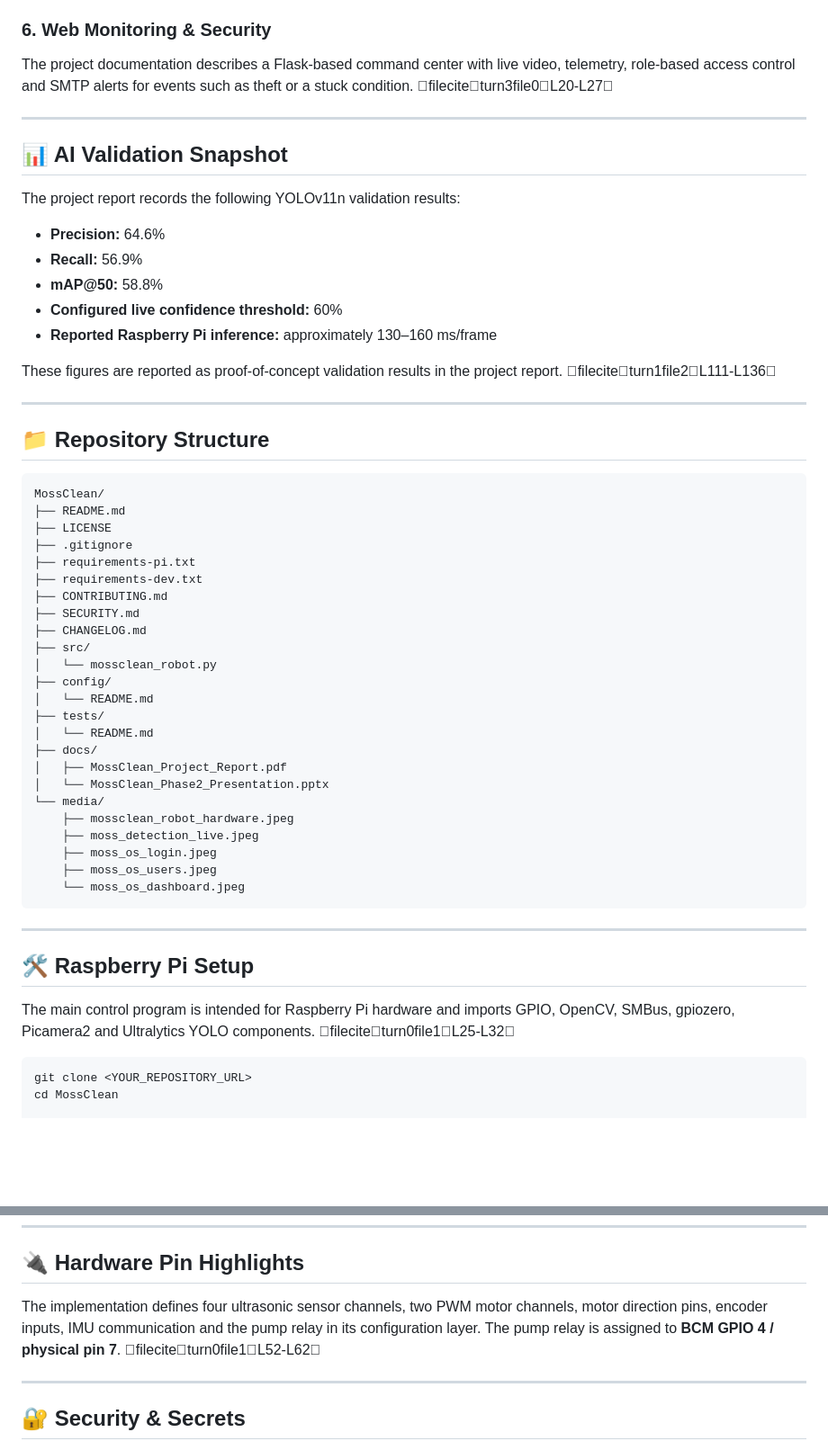
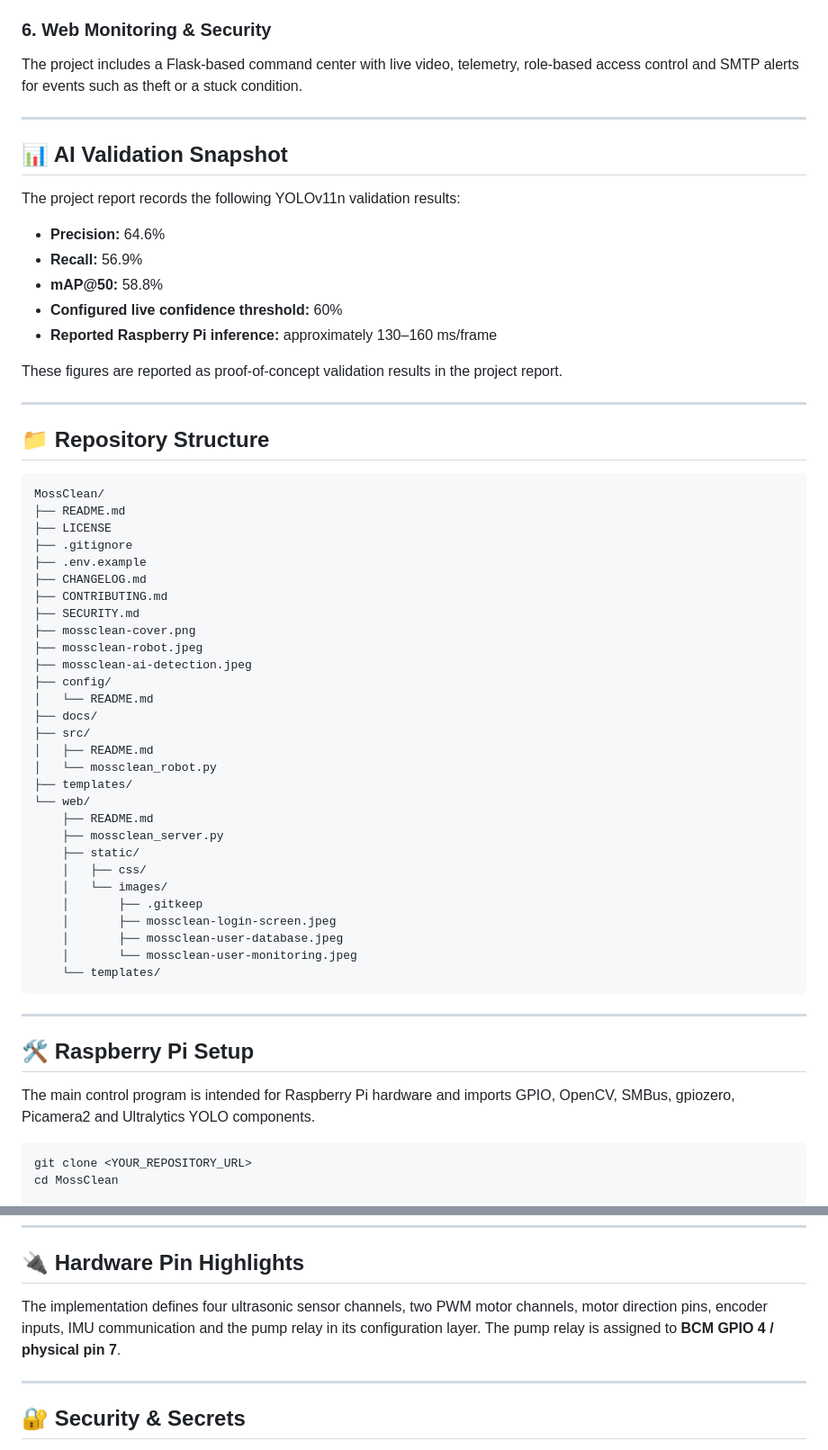
Before and after one commit to EmmanuelThomas2004/MossClean-An-Autonomous-Surface-Cleaning-Robot-with-Smart-Detection-and-Web-Based-Monitoring., a Markdown page: README.md, 2 parts joined by grey strips. Shown at 90% size. Drawn GitHub-style; blank space fills up the shorter version.

````diff
--- a/README.md
+++ b/README.md
@@ -96,6 +104,7 @@ When moss is detected, the robot stops and activates the pump for the configured
 
 ### 6. Web Monitoring & Security
-The project documentation describes a Flask-based command center with live video, telemetry, role-based access control and SMTP alerts for events such as theft or a stuck condition. fileciteturn3file0L20-L27
+
+The project includes a Flask-based command center with live video, telemetry, role-based access control and SMTP alerts for events such as theft or a stuck condition.
 
 ---
 
@@ -109,7 +118,7 @@ The project report records the following YOLOv11n validation results:
 - **Configured live confidence threshold:** 60%
 - **Reported Raspberry Pi inference:** approximately 130–160 ms/frame
 
-These figures are reported as proof-of-concept validation results in the project report. fileciteturn1file2L111-L136
+These figures are reported as proof-of-concept validation results in the project report.
 
 ---
 
@@ -120,33 +129,38 @@ MossClean/
 ├── README.md
 ├── LICENSE
 ├── .gitignore
-├── requirements-pi.txt
-├── requirements-dev.txt
+├── .env.example
+├── CHANGELOG.md
 ├── CONTRIBUTING.md
 ├── SECURITY.md
-├── CHANGELOG.md
-├── src/
-│   └── mossclean_robot.py
+├── mossclean-cover.png
+├── mossclean-robot.jpeg
+├── mossclean-ai-detection.jpeg
 ├── config/
 │   └── README.md
-├── tests/
-│   └── README.md
 ├── docs/
-│   ├── MossClean_Project_Report.pdf
-│   └── MossClean_Phase2_Presentation.pptx
-└── media/
-    ├── mossclean_robot_hardware.jpeg
-    ├── moss_detection_live.jpeg
-    ├── moss_os_login.jpeg
-    ├── moss_os_users.jpeg
-    └── moss_os_dashboard.jpeg
+├── src/
+│   ├── README.md
+│   └── mossclean_robot.py
+├── templates/
+└── web/
+    ├── README.md
+    ├── mossclean_server.py
+    ├── static/
+    │   ├── css/
+    │   └── images/
+    │       ├── .gitkeep
+    │       ├── mossclean-login-screen.jpeg
+    │       ├── mossclean-user-database.jpeg
+    │       └── mossclean-user-monitoring.jpeg
+    └── templates/
 ```
 
 ---
 
 ## 🛠️ Raspberry Pi Setup
 
-The main control program is intended for Raspberry Pi hardware and imports GPIO, OpenCV, SMBus, gpiozero, Picamera2 and Ultralytics YOLO components. fileciteturn0file1L25-L32
+The main control program is intended for Raspberry Pi hardware and imports GPIO, OpenCV, SMBus, gpiozero, Picamera2 and Ultralytics YOLO components.
 
 ```bash
 git clone <YOUR_REPOSITORY_URL>
@@ -165,7 +179,7 @@ python3 src/mossclean_robot.py
 
 ## 🔌 Hardware Pin Highlights
 
-The implementation defines four ultrasonic sensor channels, two PWM motor channels, motor direction pins, encoder inputs, IMU communication and the pump relay in its configuration layer. The pump relay is assigned to **BCM GPIO 4 / physical pin 7**. fileciteturn0file1L52-L62
+The implementation defines four ultrasonic sensor channels, two PWM motor channels, motor direction pins, encoder inputs, IMU communication and the pump relay in its configuration layer. The pump relay is assigned to **BCM GPIO 4 / physical pin 7**.
 
 ---
 
````
Also changed, not shown: other parts of README.md (+67 -51 lines).
